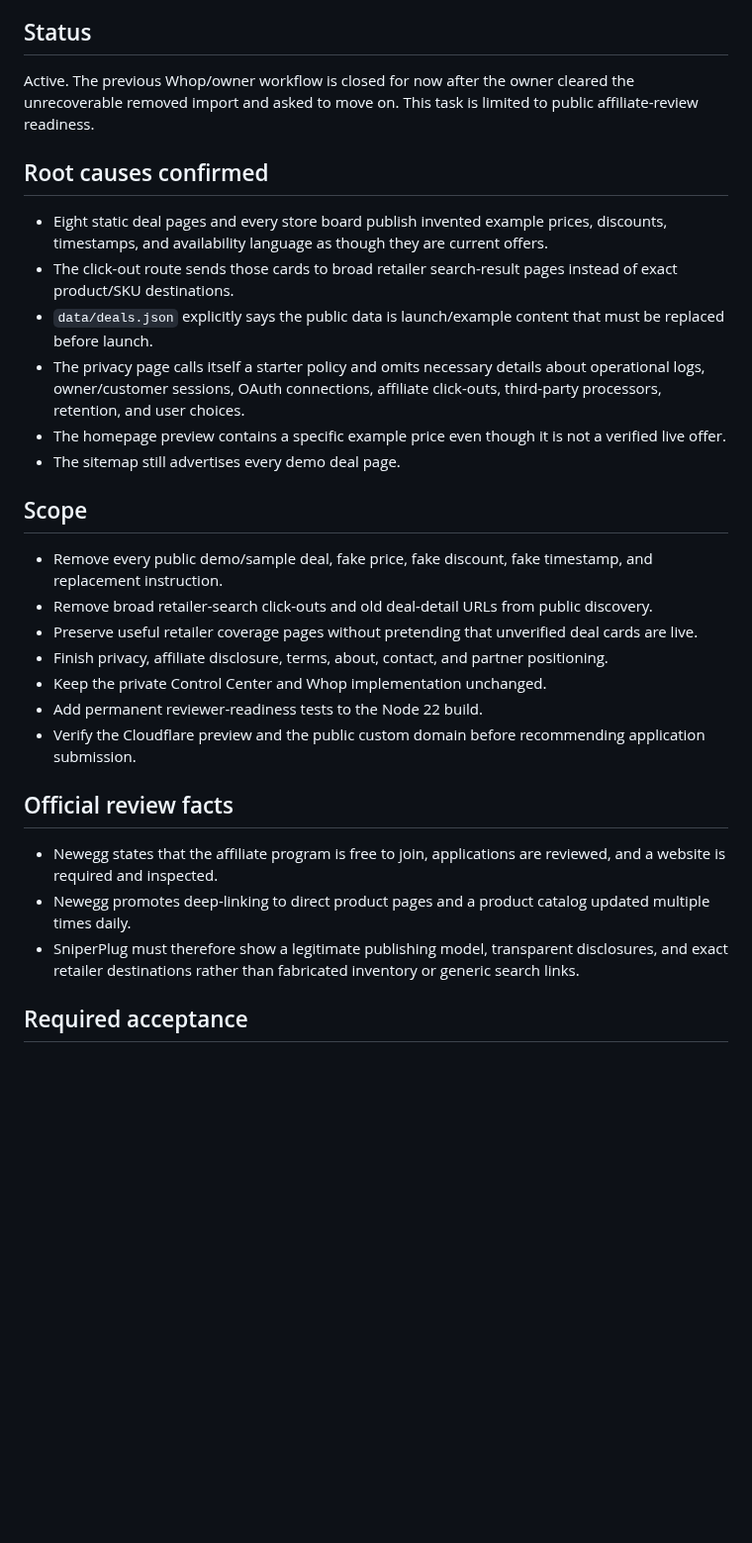
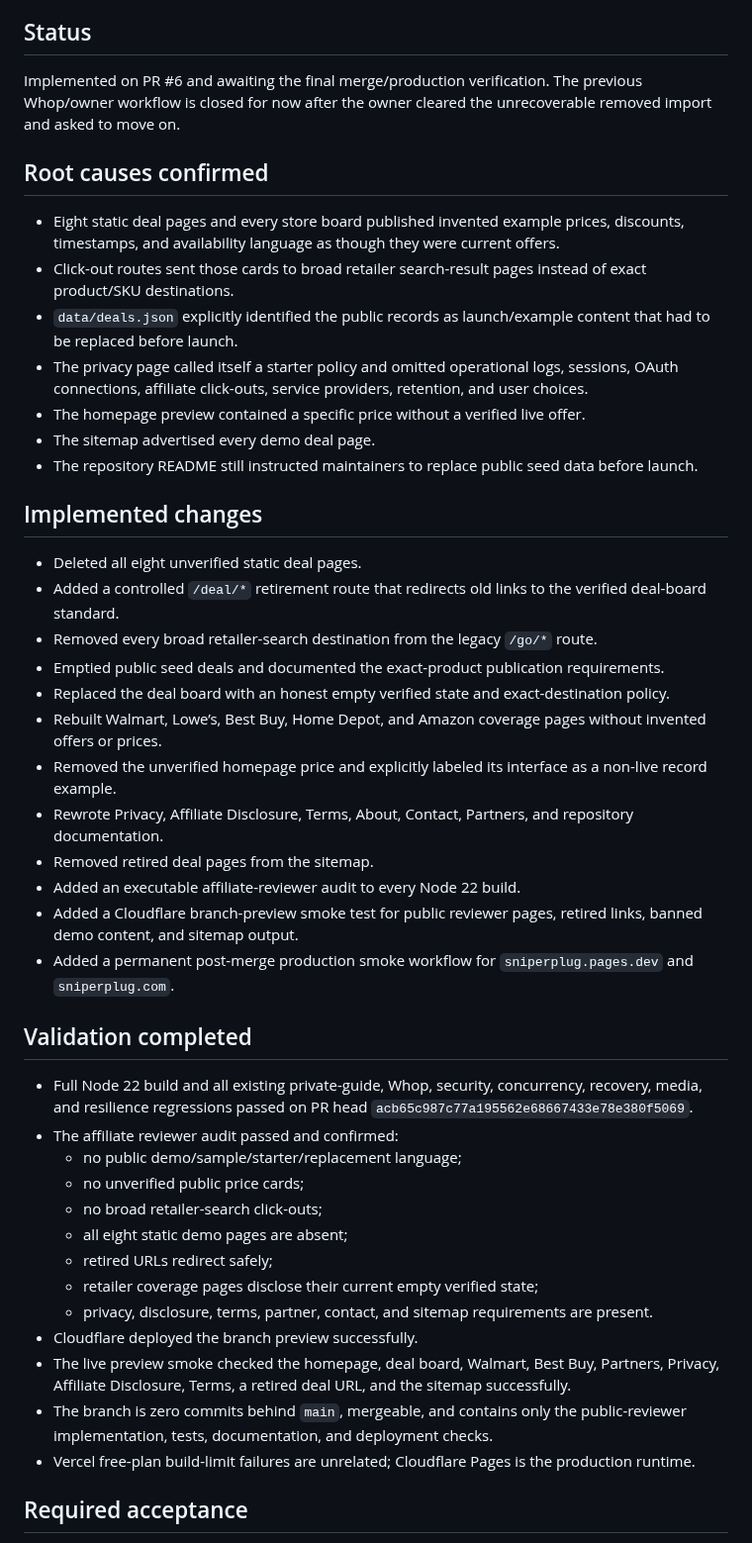
Before and after one commit to UglyGameFace/SniperPlug-Site, a Markdown page: ACTIVE_TASK.md, the part around one of its changes. Shown at 99% size. Drawn GitHub-style; blank space fills up the shorter version.

Commit message:
Record affiliate readiness implementation and validation

```diff
--- a/ACTIVE_TASK.md
+++ b/ACTIVE_TASK.md
@@ -4,28 +4,44 @@
 Make the public `SniperPlug.com` website credible and complete for a Newegg affiliate-program review.
 
 ## Status
-Active. The previous Whop/owner workflow is closed for now after the owner cleared the unrecoverable removed import and asked to move on. This task is limited to public affiliate-review readiness.
+Implemented on PR #6 and awaiting the final merge/production verification. The previous Whop/owner workflow is closed for now after the owner cleared the unrecoverable removed import and asked to move on.
 
 ## Root causes confirmed
-- Eight static deal pages and every store board publish invented example prices, discounts, timestamps, and availability language as though they are current offers.
-- The click-out route sends those cards to broad retailer search-result pages instead of exact product/SKU destinations.
-- `data/deals.json` explicitly says the public data is launch/example content that must be replaced before launch.
-- The privacy page calls itself a starter policy and omits necessary details about operational logs, owner/customer sessions, OAuth connections, affiliate click-outs, third-party processors, retention, and user choices.
-- The homepage preview contains a specific example price even though it is not a verified live offer.
-- The sitemap still advertises every demo deal page.
+- Eight static deal pages and every store board published invented example prices, discounts, timestamps, and availability language as though they were current offers.
+- Click-out routes sent those cards to broad retailer search-result pages instead of exact product/SKU destinations.
+- `data/deals.json` explicitly identified the public records as launch/example content that had to be replaced before launch.
+- The privacy page called itself a starter policy and omitted operational logs, sessions, OAuth connections, affiliate click-outs, service providers, retention, and user choices.
+- The homepage preview contained a specific price without a verified live offer.
+- The sitemap advertised every demo deal page.
+- The repository README still instructed maintainers to replace public seed data before launch.
 
-## Scope
-- Remove every public demo/sample deal, fake price, fake discount, fake timestamp, and replacement instruction.
-- Remove broad retailer-search click-outs and old deal-detail URLs from public discovery.
-- Preserve useful retailer coverage pages without pretending that unverified deal cards are live.
-- Finish privacy, affiliate disclosure, terms, about, contact, and partner positioning.
-- Keep the private Control Center and Whop implementation unchanged.
-- Add permanent reviewer-readiness tests to the Node 22 build.
-- Verify the Cloudflare preview and the public custom domain before recommending application submission.
+## Implemented changes
+- Deleted all eight unverified static deal pages.
+- Added a controlled `/deal/*` retirement route that redirects old links to the verified deal-board standard.
+- Removed every broad retailer-search destination from the legacy `/go/*` route.
+- Emptied public seed deals and documented the exact-product publication requirements.
+- Replaced the deal board with an honest empty verified state and exact-destination policy.
+- Rebuilt Walmart, Lowe’s, Best Buy, Home Depot, and Amazon coverage pages without invented offers or prices.
+- Removed the unverified homepage price and explicitly labeled its interface as a non-live record example.
+- Rewrote Privacy, Affiliate Disclosure, Terms, About, Contact, Partners, and repository documentation.
+- Removed retired deal pages from the sitemap.
+- Added an executable affiliate-reviewer audit to every Node 22 build.
+- Added a Cloudflare branch-preview smoke test for public reviewer pages, retired links, banned demo content, and sitemap output.
+- Added a permanent post-merge production smoke workflow for `sniperplug.pages.dev` and `sniperplug.com`.
 
-## Official review facts
-- Newegg states that the affiliate program is free to join, applications are reviewed, and a website is required and inspected.
-- Newegg promotes deep-linking to direct product pages and a product catalog updated multiple times daily.
-- SniperPlug must therefore show a legitimate publishing model, transparent disclosures, and exact retailer destinations rather than fabricated inventory or generic search links.
+## Validation completed
+- Full Node 22 build and all existing private-guide, Whop, security, concurrency, recovery, media, and resilience regressions passed on PR head `acb65c987c77a195562e68667433e78e380f5069`.
+- The affiliate reviewer audit passed and confirmed:
+  - no public demo/sample/starter/replacement language;
+  - no unverified public price cards;
+  - no broad retailer-search click-outs;
+  - all eight static demo pages are absent;
+  - retired URLs redirect safely;
+  - retailer coverage pages disclose their current empty verified state;
+  - privacy, disclosure, terms, partner, contact, and sitemap requirements are present.
+- Cloudflare deployed the branch preview successfully.
+- The live preview smoke checked the homepage, deal board, Walmart, Best Buy, Partners, Privacy, Affiliate Disclosure, Terms, a retired deal URL, and the sitemap successfully.
+- The branch is zero commits behind `main`, mergeable, and contains only the public-reviewer implementation, tests, documentation, and deployment checks.
+- Vercel free-plan build-limit failures are unrelated; Cloudflare Pages is the production runtime.
 
 ## Required acceptance
```
Also changed, not shown: other parts of ACTIVE_TASK.md (+11 -9 lines).
